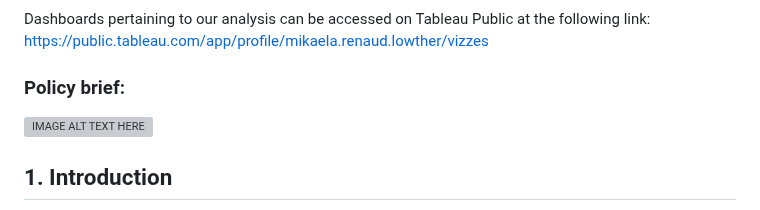
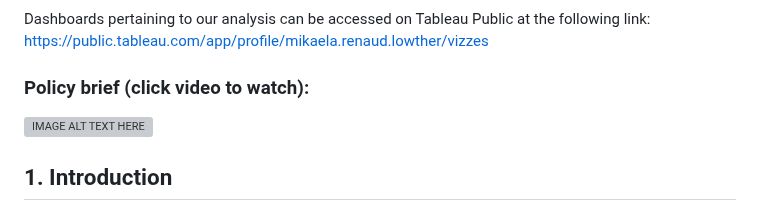
Before and after one commit to mikaelarl/SoftwareToolsProjectTeam3, a Markdown page: README.md, the part around the change. Drawn GitHub-style; grey boxes are pictures that could not be loaded.

```diff
--- a/README.md
+++ b/README.md
@@ -4,7 +4,7 @@
 ### Dashboards on Tableau Public:
 Dashboards pertaining to our analysis can be accessed on Tableau Public at the following link: https://public.tableau.com/app/profile/mikaela.renaud.lowther/vizzes
 
-### Policy brief:
+### Policy brief (click video to watch):
 [![IMAGE ALT TEXT HERE](https://img.youtube.com/vi/CL2ne89XiUM/0.jpg)](https://youtu.be/CL2ne89XiUM)
 
 ## 1. Introduction
```
